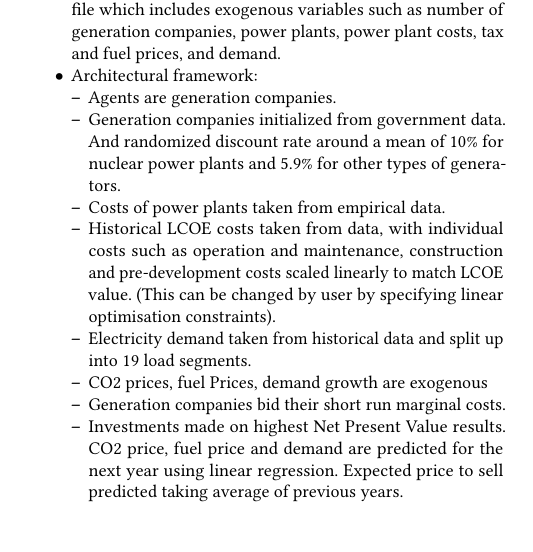
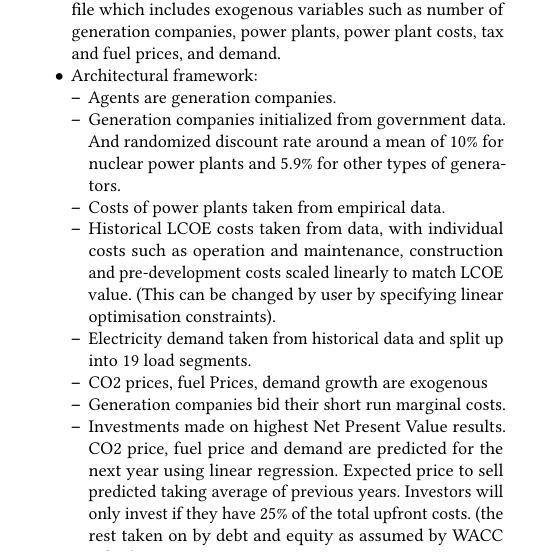
Before and after one commit to alexanderkell/elecsim-paper, a LaTeX paper (template/samples/sample-sigconf.tex): part of one column of page 1 of 6, cut so that both start at the same text, the shorter picture padded with empty space. Compiled offline with pdfLaTeX.

Commit message:
Added assumption that required upfront costs for investors is 25%

```diff
--- a/template/samples/sample-sigconf.tex
+++ b/template/samples/sample-sigconf.tex
@@ -174,7 +174,7 @@ TODO
 		\item Electricity demand taken from historical data and split up into 19 load segments.
 		\item CO2 prices, fuel Prices, demand growth are exogenous
 		\item Generation companies bid their short run marginal costs.
-		\item Investments made on highest Net Present Value results. CO2 price, fuel price and demand are predicted for the next year using linear regression. Expected price to sell predicted taking average of previous years.
+		\item Investments made on highest Net Present Value results. CO2 price, fuel price and demand are predicted for the next year using linear regression. Expected price to sell predicted taking average of previous years. Investors will only invest if they have 25\% of the total upfront costs. (the rest taken on by debt and equity as assumed by WACC value.)
 		\item Intermittent power generators can only submit a certain percentage of their total capacity for each load segment. This percentage is matched with empirical data.
 		\item Bids accepted by a centralised grid operator based on merit order.
 	\end{itemize}
```
Also changed, not shown: template/samples/sample-sigconf.pdf, 1 other file.
